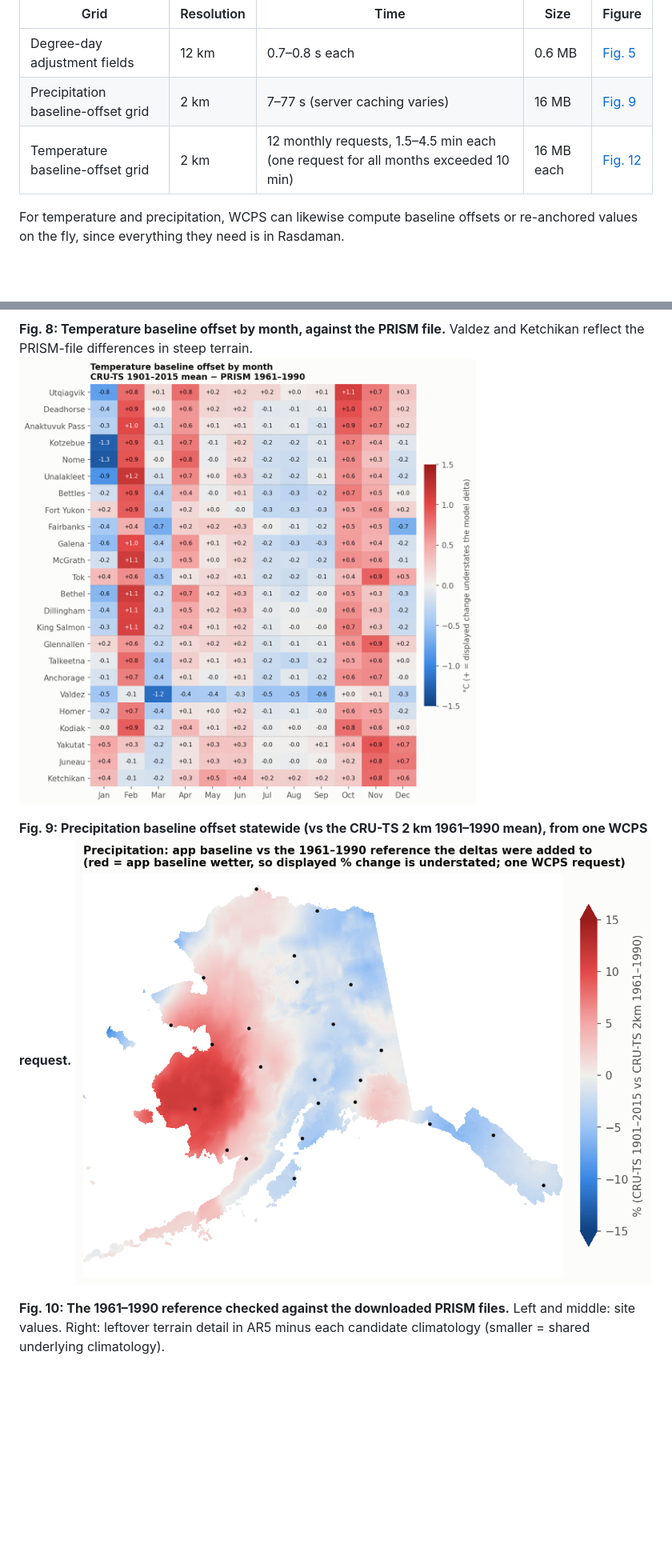
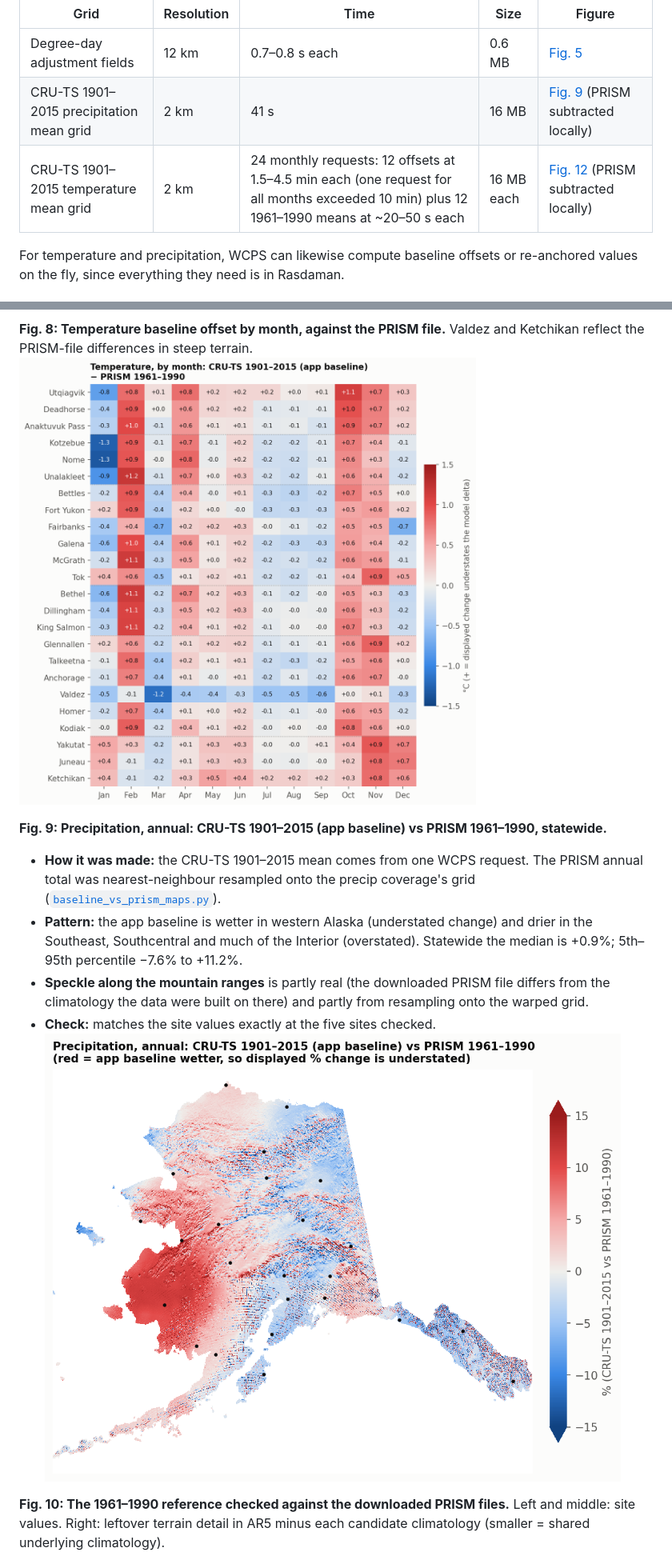
Before and after one commit to ua-snap/data-api, a Markdown page: delta_change_method/REPORT.md, 2 parts joined by grey strips. Shown at 80% size. Rendered like a GitHub page; pictures changed too: delta_change_method/figures/fig8_ar5_temperature_monthly_offset.png, delta_change_method/figures/fig9_ar5_precipitation_baseline_map.png; blank space fills up the shorter version.

```diff
--- a/delta_change_method/REPORT.md
+++ b/delta_change_method/REPORT.md
@@ -125,8 +125,8 @@ For the multiplicative form, the body becomes `min(G_fut / G_hist, 3.0)`. `switc
 | Grid | Resolution | Time | Size | Figure |
 |---|---|---|---|---|
 | Degree-day adjustment fields | 12 km | 0.7–0.8 s each | 0.6 MB | [Fig. 5](#figures) |
-| Precipitation baseline-offset grid | 2 km | 7–77 s (server caching varies) | 16 MB | [Fig. 9](#figures) |
-| Temperature baseline-offset grid | 2 km | 12 monthly requests, 1.5–4.5 min each (one request for all months exceeded 10 min) | 16 MB each | [Fig. 12](#figures) |
+| CRU-TS 1901–2015 precipitation mean grid | 2 km | 41 s | 16 MB | [Fig. 9](#figures) (PRISM subtracted locally) |
+| CRU-TS 1901–2015 temperature mean grid | 2 km | 24 monthly requests: 12 offsets at 1.5–4.5 min each (one request for all months exceeded 10 min) plus 12 1961–1990 means at ~20–50 s each | 16 MB each | [Fig. 12](#figures) (PRISM subtracted locally) |
 
 For temperature and precipitation, WCPS can likewise compute baseline offsets or re-anchored values on the fly, since everything they need is in Rasdaman.
 
@@ -304,7 +304,12 @@ Along the far southern coast and in the Aleutians, the freezing-index baseline a
 **Fig. 8: Temperature baseline offset by month, against the PRISM file.** Valdez and Ketchikan reflect the PRISM-file differences in steep terrain.
 ![](figures/fig8_ar5_temperature_monthly_offset.png)
 
-**Fig. 9: Precipitation baseline offset statewide (vs the CRU-TS 2 km 1961–1990 mean), from one WCPS request.**
+**Fig. 9: Precipitation, annual: CRU-TS 1901–2015 (app baseline) vs PRISM 1961–1990, statewide.**
+
+- **How it was made:** the CRU-TS 1901–2015 mean comes from one WCPS request. The PRISM annual total was nearest-neighbour resampled onto the precip coverage's grid ([`baseline_vs_prism_maps.py`](baseline_vs_prism_maps.py)).
+- **Pattern:** the app baseline is wetter in western Alaska (understated change) and drier in the Southeast, Southcentral and much of the Interior (overstated). Statewide the median is +0.9%; 5th–95th percentile −7.6% to +11.2%.
+- **Speckle along the mountain ranges** is partly real (the downloaded PRISM file differs from the climatology the data were built on there) and partly from resampling onto the warped grid.
+- **Check:** matches the site values exactly at the five sites checked.
 ![](figures/fig9_ar5_precipitation_baseline_map.png)
 
 **Fig. 10: The 1961–1990 reference checked against the downloaded PRISM files.** Left and middle: site values. Right: leftover terrain detail in AR5 minus each candidate climatology (smaller = shared underlying climatology).
```
Also changed, not shown: other parts of delta_change_method/REPORT.md (+11 -5 lines), delta_change_method/figures/fig11_ar5_precipitation_offset_by_era.png, delta_change_method/figures/fig12_ar5_temperature_baseline_map.png, 3 other files.
